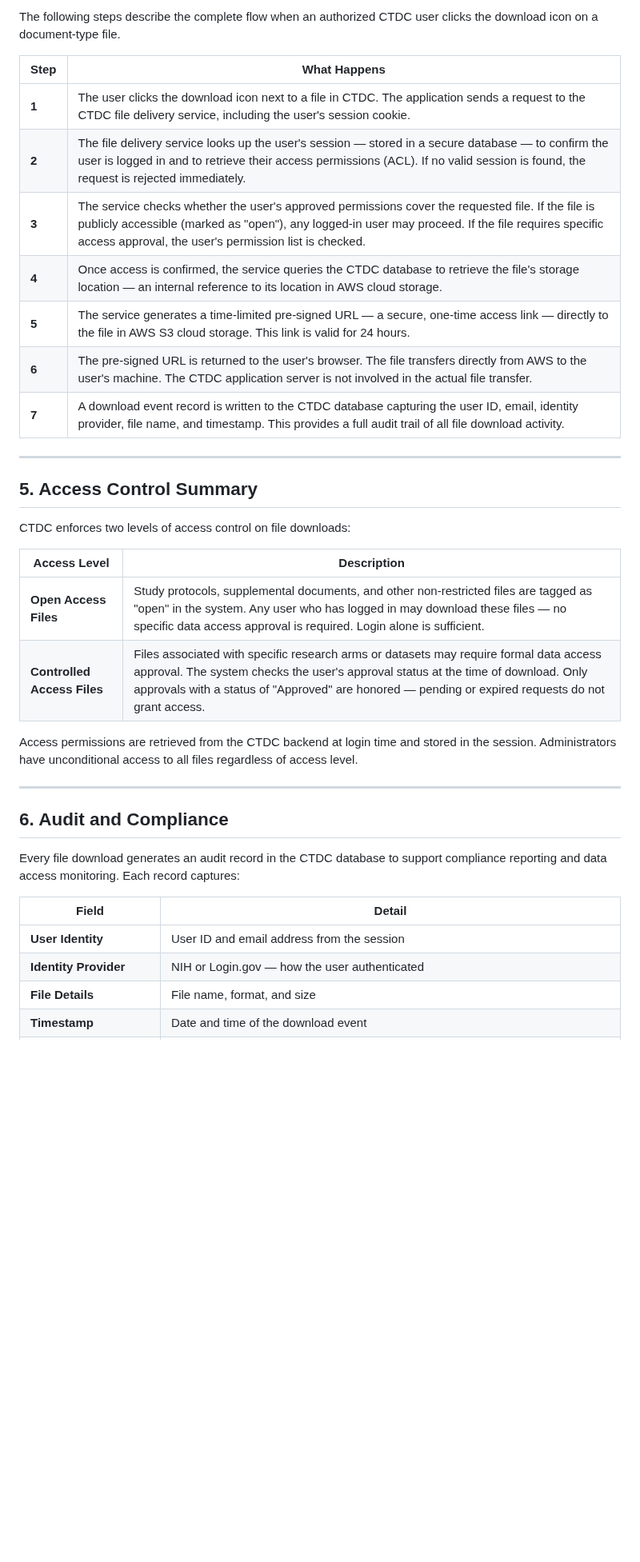
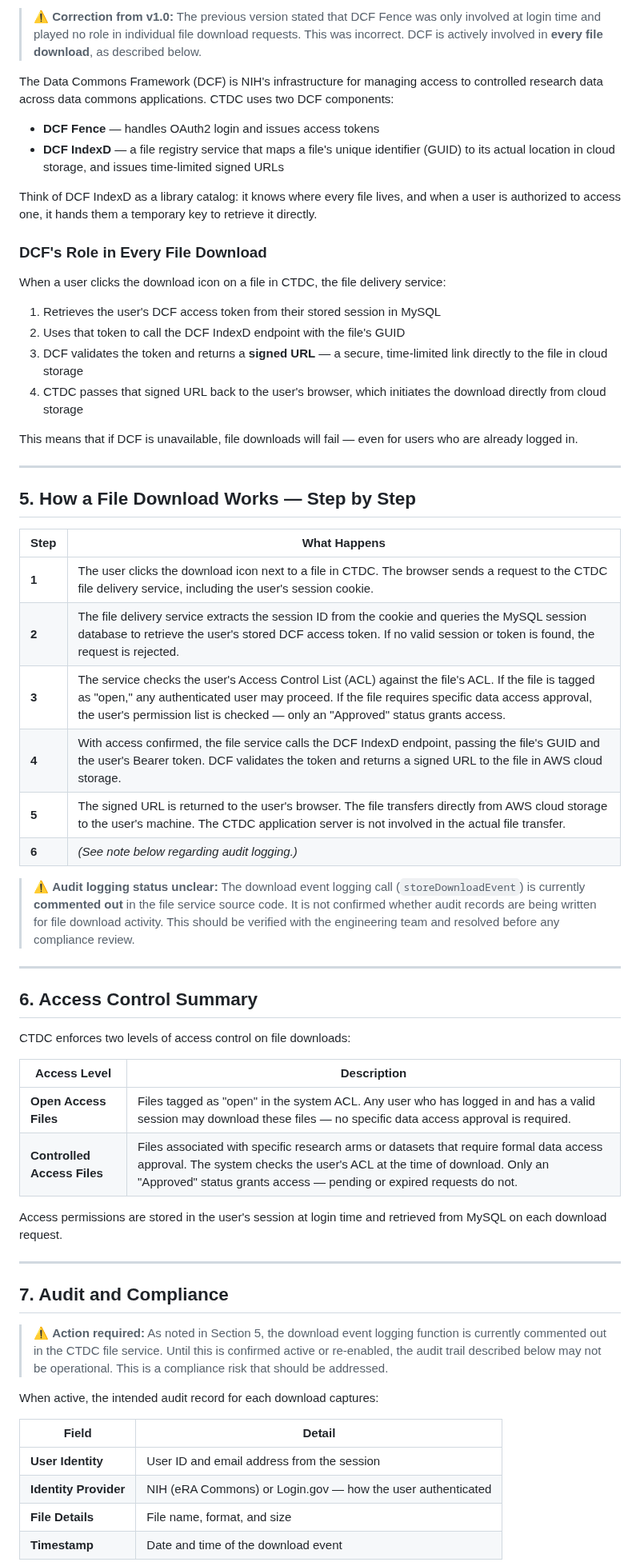
Before and after one commit to CBIIT/ctdc-documentation, a Markdown page: claude/architecture/file-download-and-auth-stack.md, the part around one of its changes. Shown at 80% size. Rendered like a GitHub page; blank space fills up the shorter version.

Commit message:
docs: revise file-download-and-auth-stack based on source code review of crdc-ctdc-authn, crdc-ctdc-files, crdc-ctdc-backend

```diff
--- a/claude/architecture/file-download-and-auth-stack.md
+++ b/claude/architecture/file-download-and-auth-stack.md
@@ -60,38 +58,63 @@ After login is complete, Fence plays no further role in individual file download
 
-The following steps describe the complete flow when an authorized CTDC user clicks the download icon on a document-type file.
+> ⚠️ **Correction from v1.0:** The previous version stated that DCF Fence was only involved at login time and played no role in individual file download requests. This was incorrect. DCF is actively involved in **every file download**, as described below.
+
+The Data Commons Framework (DCF) is NIH's infrastructure for managing access to controlled research data across data commons applications. CTDC uses two DCF components:
+
+- **DCF Fence** — handles OAuth2 login and issues access tokens
+- **DCF IndexD** — a file registry service that maps a file's unique identifier (GUID) to its actual location in cloud storage, and issues time-limited signed URLs
+
+Think of DCF IndexD as a library catalog: it knows where every file lives, and when a user is authorized to access one, it hands them a temporary key to retrieve it directly.
+
+### DCF's Role in Every File Download
+
+When a user clicks the download icon on a file in CTDC, the file delivery service:
+
+1. Retrieves the user's DCF access token from their stored session in MySQL
+2. Uses that token to call the DCF IndexD endpoint with the file's GUID
+3. DCF validates the token and returns a **signed URL** — a secure, time-limited link directly to the file in cloud storage
+4. CTDC passes that signed URL back to the user's browser, which initiates the download directly from cloud storage
+
+This means that if DCF is unavailable, file downloads will fail — even for users who are already logged in.
+
+---
+
+## 5. How a File Download Works — Step by Step
 
 | Step | What Happens |
 |---|---|
-| **1** | The user clicks the download icon next to a file in CTDC. The application sends a request to the CTDC file delivery service, including the user's session cookie. |
-| **2** | The file delivery service looks up the user's session — stored in a secure database — to confirm the user is logged in and to retrieve their access permissions (ACL). If no valid session is found, the request is rejected immediately. |
-| **3** | The service checks whether the user's approved permissions cover the requested file. If the file is publicly accessible (marked as "open"), any logged-in user may proceed. If the file requires specific access approval, the user's permission list is checked. |
-| **4** | Once access is confirmed, the service queries the CTDC database to retrieve the file's storage location — an internal reference to its location in AWS cloud storage. |
-| **5** | The service generates a time-limited pre-signed URL — a secure, one-time access link — directly to the file in AWS S3 cloud storage. This link is valid for 24 hours. |
-| **6** | The pre-signed URL is returned to the user's browser. The file transfers directly from AWS to the user's machine. The CTDC application server is not involved in the actual file transfer. |
-| **7** | A download event record is written to the CTDC database capturing the user ID, email, identity provider, file name, and timestamp. This provides a full audit trail of all file download activity. |
+| **1** | The user clicks the download icon next to a file in CTDC. The browser sends a request to the CTDC file delivery service, including the user's session cookie. |
+| **2** | The file delivery service extracts the session ID from the cookie and queries the MySQL session database to retrieve the user's stored DCF access token. If no valid session or token is found, the request is rejected. |
+| **3** | The service checks the user's Access Control List (ACL) against the file's ACL. If the file is tagged as "open," any authenticated user may proceed. If the file requires specific data access approval, the user's permission list is checked — only an "Approved" status grants access. |
+| **4** | With access confirmed, the file service calls the DCF IndexD endpoint, passing the file's GUID and the user's Bearer token. DCF validates the token and returns a signed URL to the file in AWS cloud storage. |
+| **5** | The signed URL is returned to the user's browser. The file transfers directly from AWS cloud storage to the user's machine. The CTDC application server is not involved in the actual file transfer. |
+| **6** | *(See note below regarding audit logging.)* |
+
+> ⚠️ **Audit logging status unclear:** The download event logging call (`storeDownloadEvent`) is currently **commented out** in the file service source code. It is not confirmed whether audit records are being written for file download activity. This should be verified with the engineering team and resolved before any compliance review.
 
 ---
 
-## 5. Access Control Summary
+## 6. Access Control Summary
 
 CTDC enforces two levels of access control on file downloads:
 
 | Access Level | Description |
 |---|---|
-| **Open Access Files** | Study protocols, supplemental documents, and other non-restricted files are tagged as "open" in the system. Any user who has logged in may download these files — no specific data access approval is required. Login alone is sufficient. |
-| **Controlled Access Files** | Files associated with specific research arms or datasets may require formal data access approval. The system checks the user's approval status at the time of download. Only approvals with a status of "Approved" are honored — pending or expired requests do not grant access. |
+| **Open Access Files** | Files tagged as "open" in the system ACL. Any user who has logged in and has a valid session may download these files — no specific data access approval is required. |
+| **Controlled Access Files** | Files associated with specific research arms or datasets that require formal data access approval. The system checks the user's ACL at the time of download. Only an "Approved" status grants access — pending or expired requests do not. |
 
-Access permissions are retrieved from the CTDC backend at login time and stored in the session. Administrators have unconditional access to all files regardless of access level.
+Access permissions are stored in the user's session at login time and retrieved from MySQL on each download request.
 
 ---
 
-## 6. Audit and Compliance
+## 7. Audit and Compliance
 
-Every file download generates an audit record in the CTDC database to support compliance reporting and data access monitoring. Each record captures:
+> ⚠️ **Action required:** As noted in Section 5, the download event logging function is currently commented out in the CTDC file service. Until this is confirmed active or re-enabled, the audit trail described below may not be operational. This is a compliance risk that should be addressed.
+
+When active, the intended audit record for each download captures:
 
 | Field | Detail |
 |---|---|
 | **User Identity** | User ID and email address from the session |
-| **Identity Provider** | NIH or Login.gov — how the user authenticated |
+| **Identity Provider** | NIH (eRA Commons) or Login.gov — how the user authenticated |
 | **File Details** | File name, format, and size |
 | **Timestamp** | Date and time of the download event |
```
Also changed, not shown: other parts of claude/architecture/file-download-and-auth-stack.md (+50 -36 lines).
